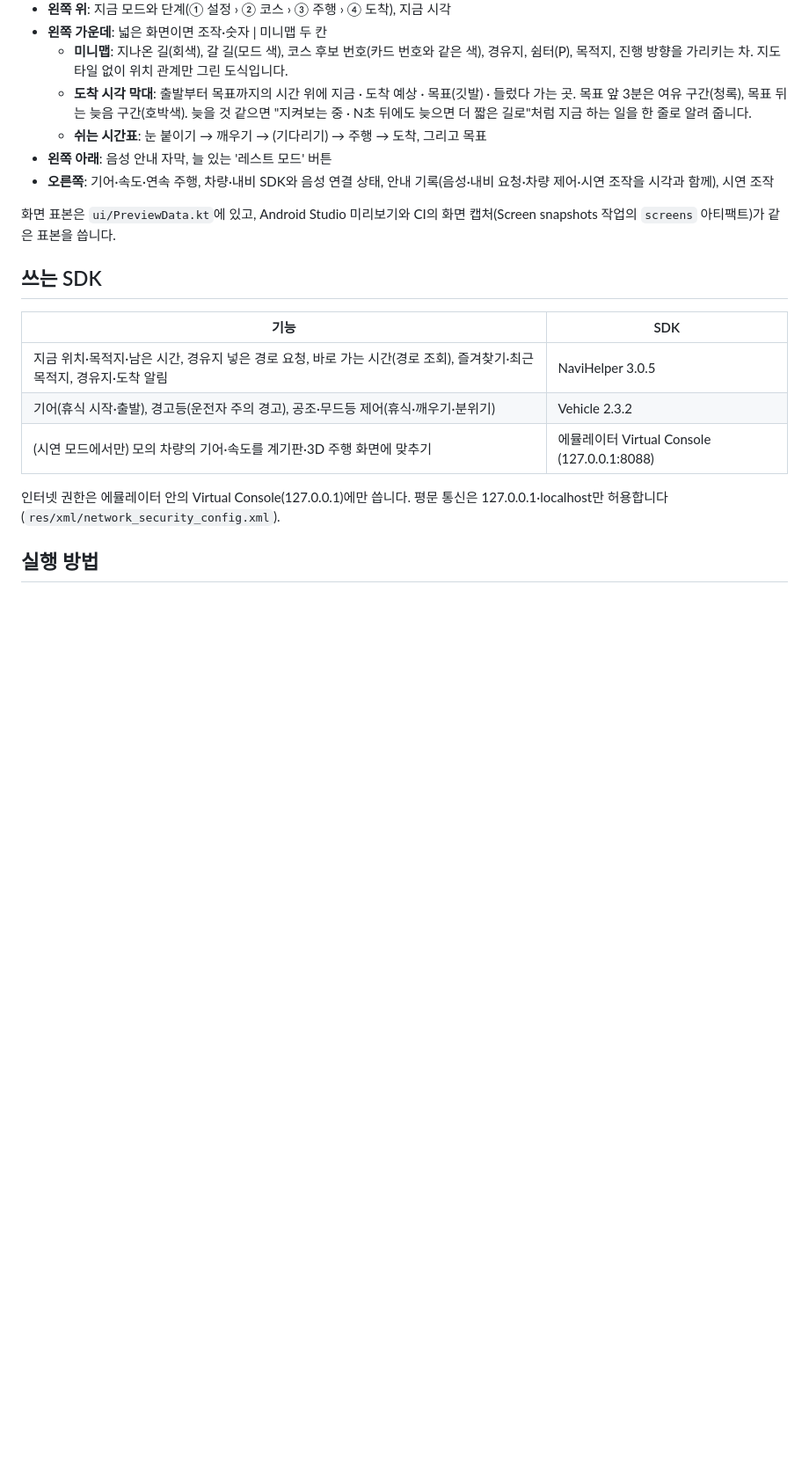
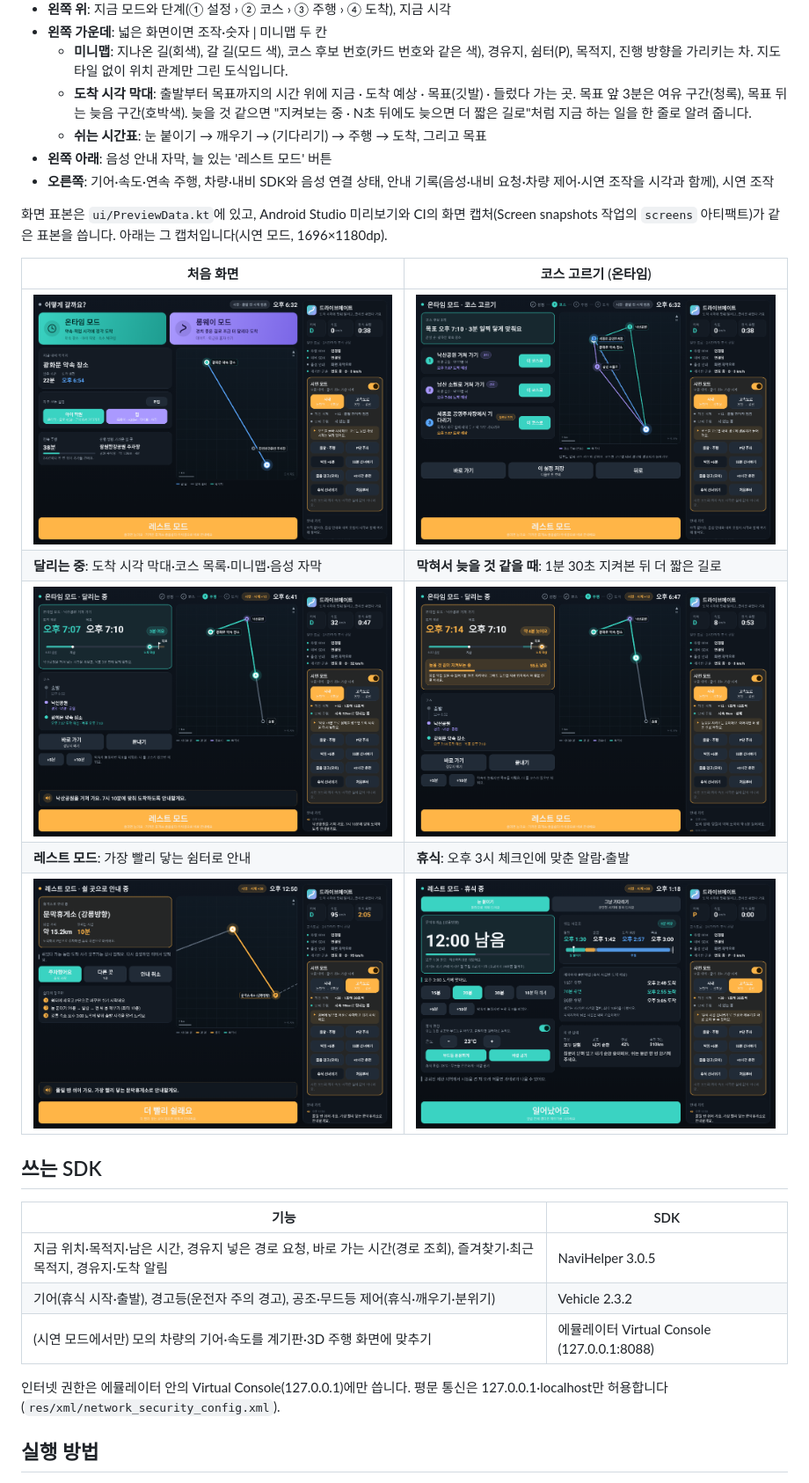
Before and after one commit to sjb8032/hmg-app-challenge-2026, a Markdown page: README.md, the part around the change. Shown at 88% size. GitHub-like rendering; pictures changed too: docs/screens/1-home.png (added), docs/screens/2-choose.png (added), docs/screens/3-active.png (added); blank space fills up the shorter version.

Commit message:
README: 화면 캡처 6장 (처음·코스 고르기·달리는 중·늦음 지켜보기·쉼터 안내·휴식)

```diff
--- a/README.md
+++ b/README.md
@@ -43,7 +43,15 @@
 - **왼쪽 아래**: 음성 안내 자막, 늘 있는 '레스트 모드' 버튼
 - **오른쪽**: 기어·속도·연속 주행, 차량·내비 SDK와 음성 연결 상태, 안내 기록(음성·내비 요청·차량 제어·시연 조작을 시각과 함께), 시연 조작
 
-화면 표본은 `ui/PreviewData.kt`에 있고, Android Studio 미리보기와 CI의 화면 캡처(Screen snapshots 작업의 `screens` 아티팩트)가 같은 표본을 씁니다.
+화면 표본은 `ui/PreviewData.kt`에 있고, Android Studio 미리보기와 CI의 화면 캡처(Screen snapshots 작업의 `screens` 아티팩트)가 같은 표본을 씁니다. 아래는 그 캡처입니다(시연 모드, 1696×1180dp).
+
+| 처음 화면 | 코스 고르기 (온타임) |
+| --- | --- |
+| ![처음 화면](docs/screens/1-home.png) | ![코스 고르기](docs/screens/2-choose.png) |
+| **달리는 중**: 도착 시각 막대·코스 목록·미니맵·음성 자막 | **막혀서 늦을 것 같을 때**: 1분 30초 지켜본 뒤 더 짧은 길로 |
+| ![달리는 중](docs/screens/3-active.png) | ![늦음 지켜보는 중](docs/screens/4-watching-late.png) |
+| **레스트 모드**: 가장 빨리 닿는 쉼터로 안내 | **휴식**: 오후 3시 체크인에 맞춘 알람·출발 |
+| ![쉼터 안내](docs/screens/5-rest-guidance.png) | ![휴식](docs/screens/6-resting.png) |
 
 ## 쓰는 SDK
 
```
